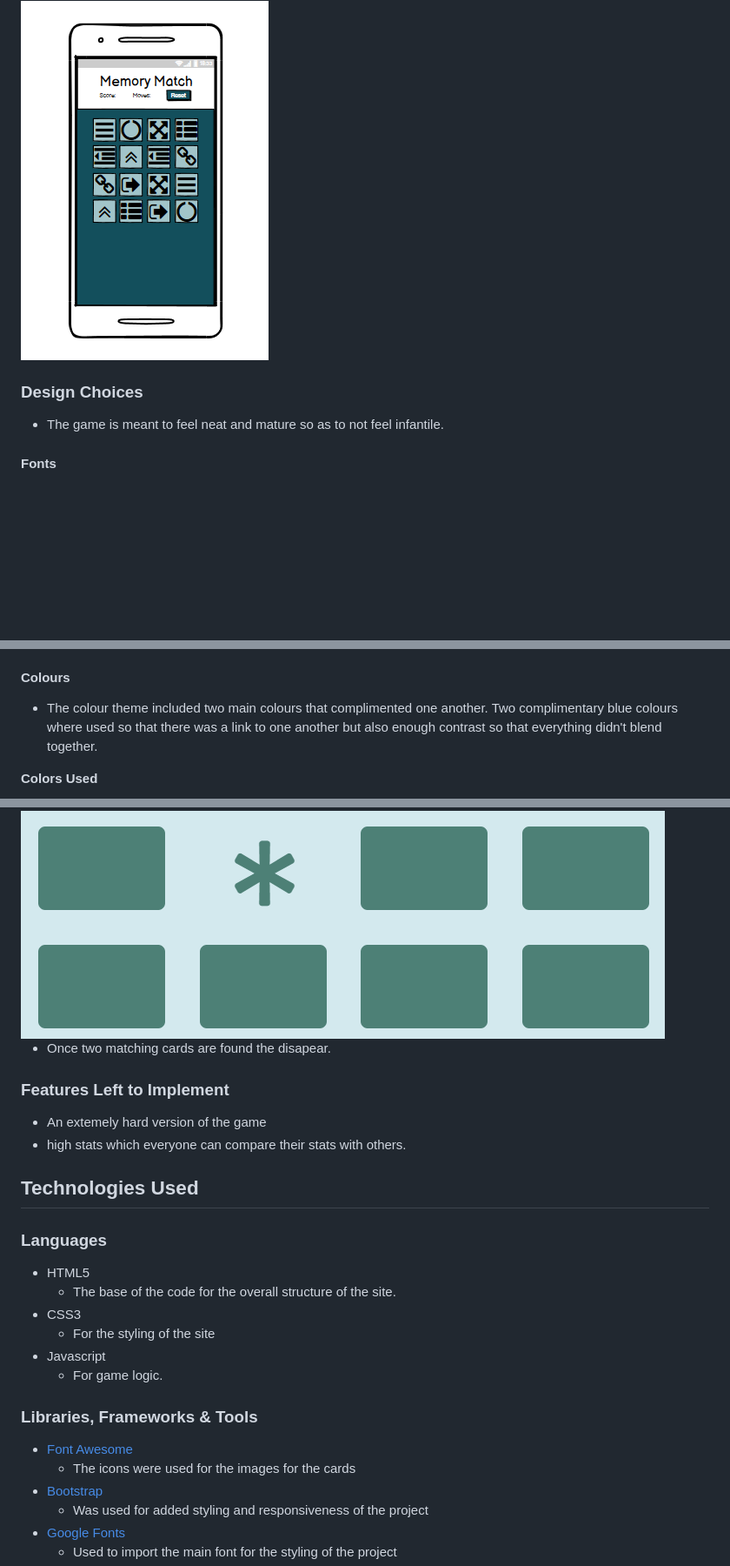
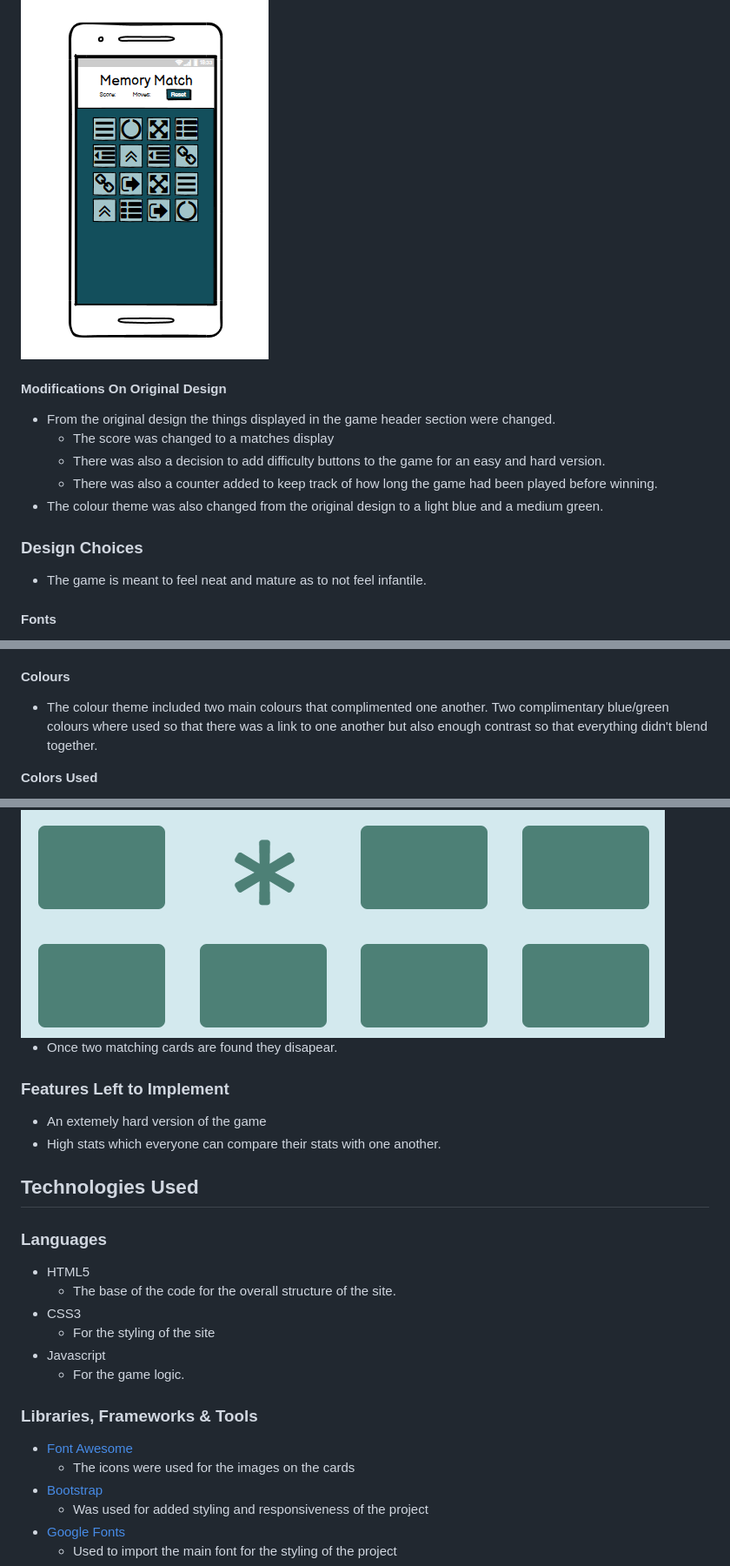
Before and after one commit to keeks-mtl/memory-match, a Markdown page: README.md, 3 parts joined by grey strips. Shown: that part at 87% size. Drawn GitHub-style; blank space fills up the shorter version.

```diff
--- a/README.md
+++ b/README.md
@@ -46,8 +46,15 @@ memory skills.
 
 <img src="assets/images/readme/mmphonebalsamiq.PNG">
 
+#### Modifications On Original Design
+- From the original design the things displayed in the game header section were changed.
+    - The score was changed to a matches display
+    - There was also a decision to add difficulty buttons to the game for an easy and hard version.
+    - There was also a counter added to keep track of how long the game had been played before winning.
+- The colour theme was also changed from the original design to a light blue and a medium green.
+
 ### Design Choices
-- The game is meant to feel neat and mature so as to not feel infantile.
+- The game is meant to feel neat and mature as to not feel infantile.
 
 #### Fonts
 - The goal was an overall cohesive feeling so I decided not to use multiple fonts, choosing the font 'Roboto'.
@@ -61,7 +68,7 @@ memory skills.
     so they would look familiar to most who have used computers before.
 
 #### Colours
-- The colour theme included two main colours that complimented one another. Two complimentary blue colours
+- The colour theme included two main colours that complimented one another. Two complimentary blue/green colours
     where used so that there was a link to one another but also enough contrast so that everything didn't blend together.
 
 **Colors Used**
@@ -115,24 +123,24 @@ memory skills.
 
 <img src="assets/images/readme/card.PNG">
 
-- Once two matching cards are found the disapear.
+- Once two matching cards are found they disapear.
 
 ### Features Left to Implement
 - An extemely hard version of the game
-- high stats which everyone can compare their stats with others.
+- High stats which everyone can compare their stats with one another.
 
 ## Technologies Used
 ### Languages
 - HTML5
-  - The base of the code for the overall structure of the site.
+    - The base of the code for the overall structure of the site.
 - CSS3
-  - For the styling of the site
+    - For the styling of the site
 - Javascript
-    - For game logic.
+    - For the game logic.
 
 ### Libraries, Frameworks & Tools
 - [Font Awesome](https://fontawesome.com/)
-  - The icons were used for the images for the cards
+  - The icons were used for the images on the cards
 - [Bootstrap](https://getbootstrap.com/)
   - Was used for added styling and responsiveness of the project
 - [Google Fonts](https://fonts.google.com/)
```
Also changed, not shown: other parts of README.md (+14 -4 lines), assets/images/readme/mmcssvalidator.PNG (added), assets/images/readme/mmhtmlvalidator.PNG (added), assets/images/readme/mmjshint.PNG (added), 2 other files.
